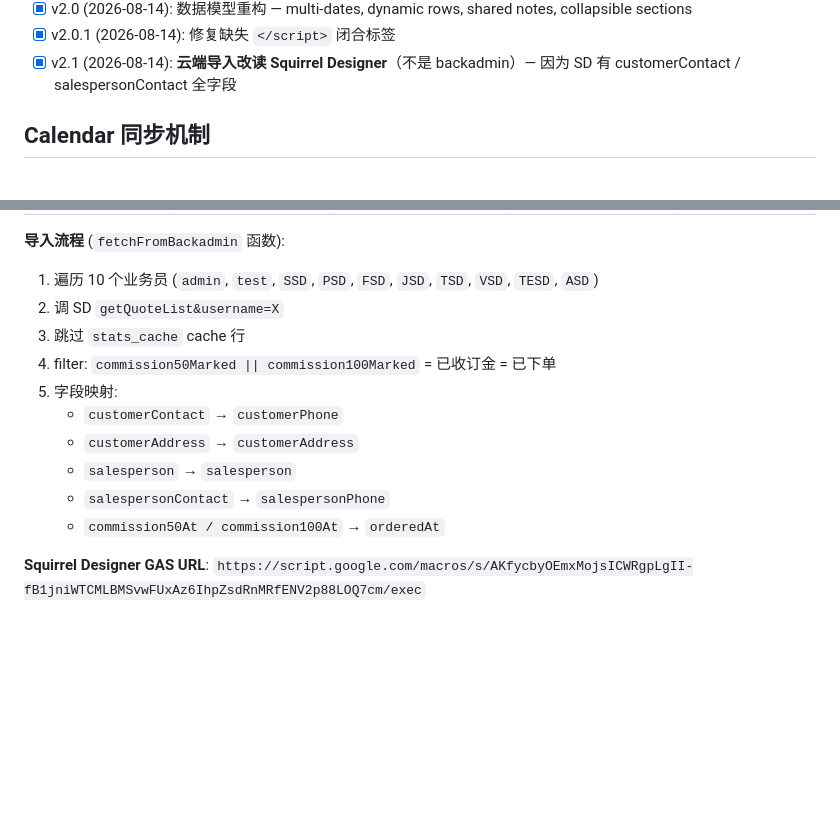
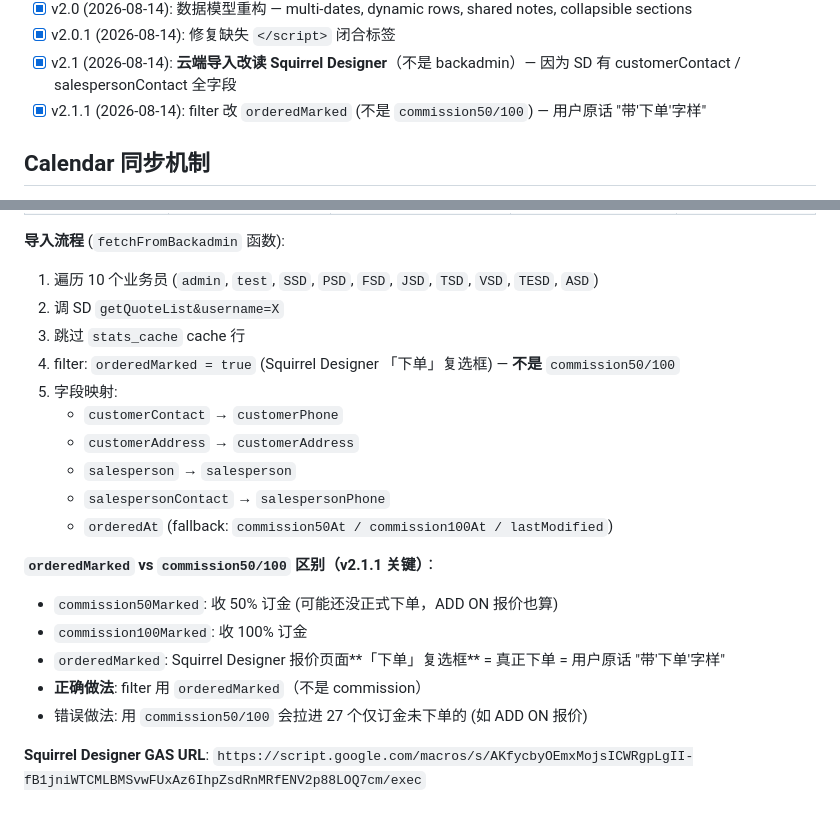
Before and after one commit to ongsami-create/squirrelinstall, a Markdown page: AGENTS.md, 2 parts joined by grey strips. Rendered like a GitHub page; blank space fills up the shorter version.

Commit message:
v2.1.1 docs: orderedMarked vs commission50/100 distinction in AGENTS.md

```diff
--- a/AGENTS.md
+++ b/AGENTS.md
@@ -97,6 +97,7 @@
 - [x] v2.0 (2026-08-14): 数据模型重构 — multi-dates, dynamic rows, shared notes, collapsible sections
 - [x] v2.0.1 (2026-08-14): 修复缺失 `</script>` 闭合标签
 - [x] v2.1 (2026-08-14): **云端导入改读 Squirrel Designer**（不是 backadmin）— 因为 SD 有 customerContact / salespersonContact 全字段
+- [x] v2.1.1 (2026-08-14): filter 改 `orderedMarked` (不是 `commission50/100`) — 用户原话 "带'下单'字样"
 
 ## Calendar 同步机制
 
@@ -129,13 +130,20 @@
 1. 遍历 10 个业务员 (`admin`, `test`, `SSD`, `PSD`, `FSD`, `JSD`, `TSD`, `VSD`, `TESD`, `ASD`)
 2. 调 SD `getQuoteList&username=X`
 3. 跳过 `stats_cache` cache 行
-4. filter: `commission50Marked || commission100Marked` = 已收订金 = 已下单
+4. filter: `orderedMarked = true` (Squirrel Designer 「下单」复选框) — **不是** `commission50/100`
 5. 字段映射:
    - `customerContact` → `customerPhone`
    - `customerAddress` → `customerAddress`
    - `salesperson`     → `salesperson`
    - `salespersonContact` → `salespersonPhone`
-   - `commission50At / commission100At` → `orderedAt`
+   - `orderedAt` (fallback: `commission50At / commission100At / lastModified`)
+
+**`orderedMarked` vs `commission50/100` 区别（v2.1.1 关键）**：
+- `commission50Marked`: 收 50% 订金 (可能还没正式下单，ADD ON 报价也算)
+- `commission100Marked`: 收 100% 订金
+- `orderedMarked`: Squirrel Designer 报价页面**「下单」复选框** = 真正下单 = 用户原话 "带'下单'字样"
+- **正确做法**: filter 用 `orderedMarked`（不是 commission）
+- 错误做法: 用 `commission50/100` 会拉进 27 个仅订金未下单的 (如 ADD ON 报价)
 
 **Squirrel Designer GAS URL**:
 `https://script.google.com/macros/s/AKfycbyOEmxMojsICWRgpLgII-fB1jniWTCMLBMSvwFUxAz6IhpZsdRnMRfENV2p88LOQ7cm/exec`
```
